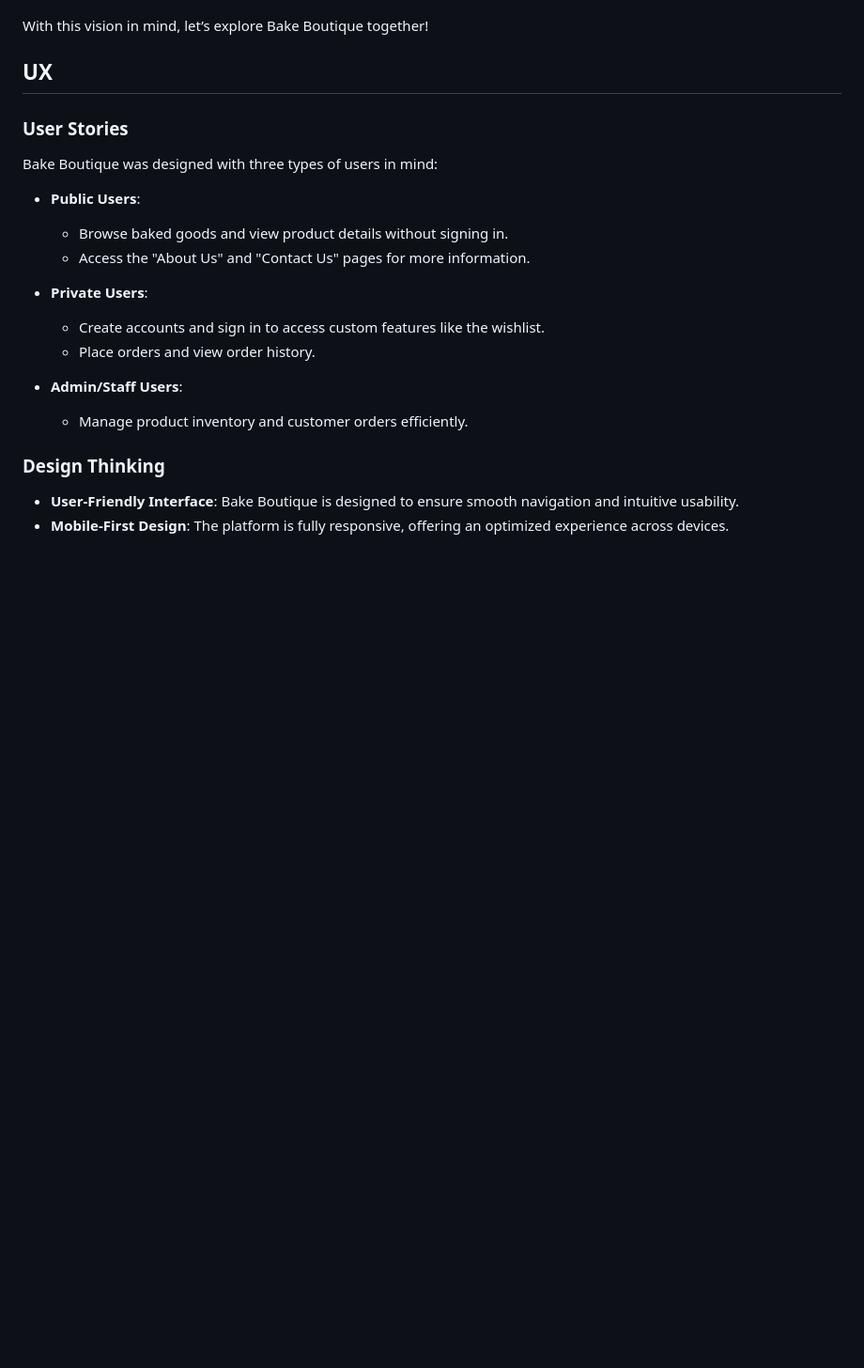
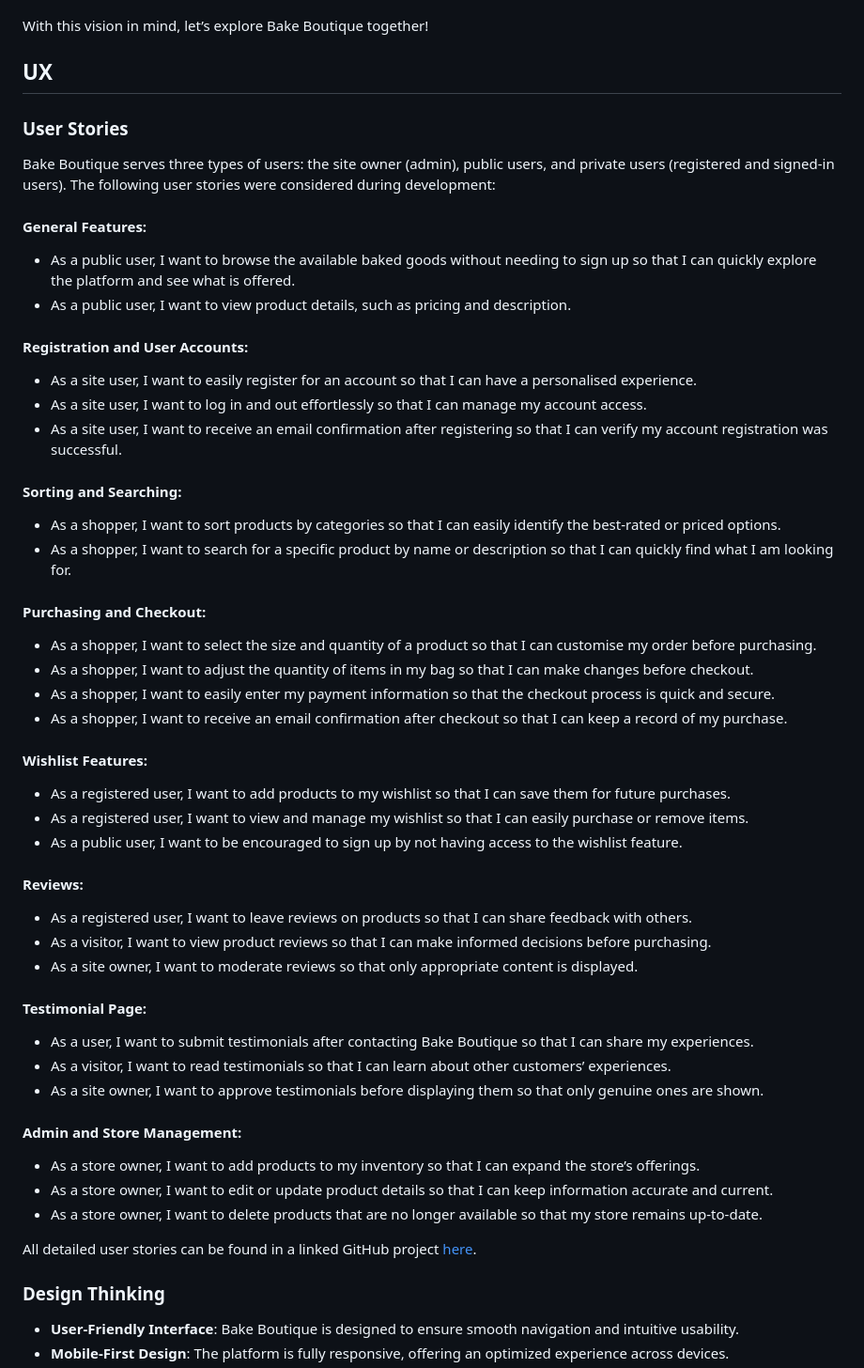
Before and after one commit to Tenda-M/Bake-Boutique, a Markdown page: README.md, the part around the change. Shown: that part at 94% size. GitHub-like rendering; blank space fills up the shorter version.

Commit message:
Add user stories to README

```diff
--- a/README.md
+++ b/README.md
@@ -51,21 +51,51 @@ In a world where time is precious, Bake Boutique offers the convenience of explo
 With this vision in mind, let’s explore Bake Boutique together!
 
 ## UX
-
 ### User Stories
 
-Bake Boutique was designed with three types of users in mind:
+Bake Boutique serves three types of users: the site owner (admin), public users, and private users (registered and signed-in users). The following user stories were considered during development:
 
-- **Public Users**:
-  - Browse baked goods and view product details without signing in.
-  - Access the "About Us" and "Contact Us" pages for more information.
+#### General Features:
+- As a public user, I want to browse the available baked goods without needing to sign up so that I can quickly explore the platform and see what is offered.
+- As a public user, I want to view product details, such as pricing and description.
 
-- **Private Users**:
-  - Create accounts and sign in to access custom features like the wishlist.
-  - Place orders and view order history.
+#### Registration and User Accounts:
+- As a site user, I want to easily register for an account so that I can have a personalised experience.
+- As a site user, I want to log in and out effortlessly so that I can manage my account access.
+- As a site user, I want to receive an email confirmation after registering so that I can verify my account registration was successful.
 
-- **Admin/Staff Users**:
-  - Manage product inventory and customer orders efficiently.
+#### Sorting and Searching:
+- As a shopper, I want to sort products by categories so that I can easily identify the best-rated or priced options.
+- As a shopper, I want to search for a specific product by name or description so that I can quickly find what I am looking for.
+
+#### Purchasing and Checkout:
+- As a shopper, I want to select the size and quantity of a product so that I can customise my order before purchasing.
+- As a shopper, I want to adjust the quantity of items in my bag so that I can make changes before checkout.
+- As a shopper, I want to easily enter my payment information so that the checkout process is quick and secure.
+- As a shopper, I want to receive an email confirmation after checkout so that I can keep a record of my purchase.
+
+#### Wishlist Features:
+- As a registered user, I want to add products to my wishlist so that I can save them for future purchases.
+- As a registered user, I want to view and manage my wishlist so that I can easily purchase or remove items.
+- As a public user, I want to be encouraged to sign up by not having access to the wishlist feature.
+
+#### Reviews:
+- As a registered user, I want to leave reviews on products so that I can share feedback with others.
+- As a visitor, I want to view product reviews so that I can make informed decisions before purchasing.
+- As a site owner, I want to moderate reviews so that only appropriate content is displayed.
+
+#### Testimonial Page:
+- As a user, I want to submit testimonials after contacting Bake Boutique so that I can share my experiences.
+- As a visitor, I want to read testimonials so that I can learn about other customers’ experiences.
+- As a site owner, I want to approve testimonials before displaying them so that only genuine ones are shown.
+
+#### Admin and Store Management:
+- As a store owner, I want to add products to my inventory so that I can expand the store’s offerings.
+- As a store owner, I want to edit or update product details so that I can keep information accurate and current.
+- As a store owner, I want to delete products that are no longer available so that my store remains up-to-date.
+
+All detailed user stories can be found in a linked GitHub project [here](https://github.com/users/Tenda-M/projects/6/views/1).
+
 
 ### Design Thinking
 
```
